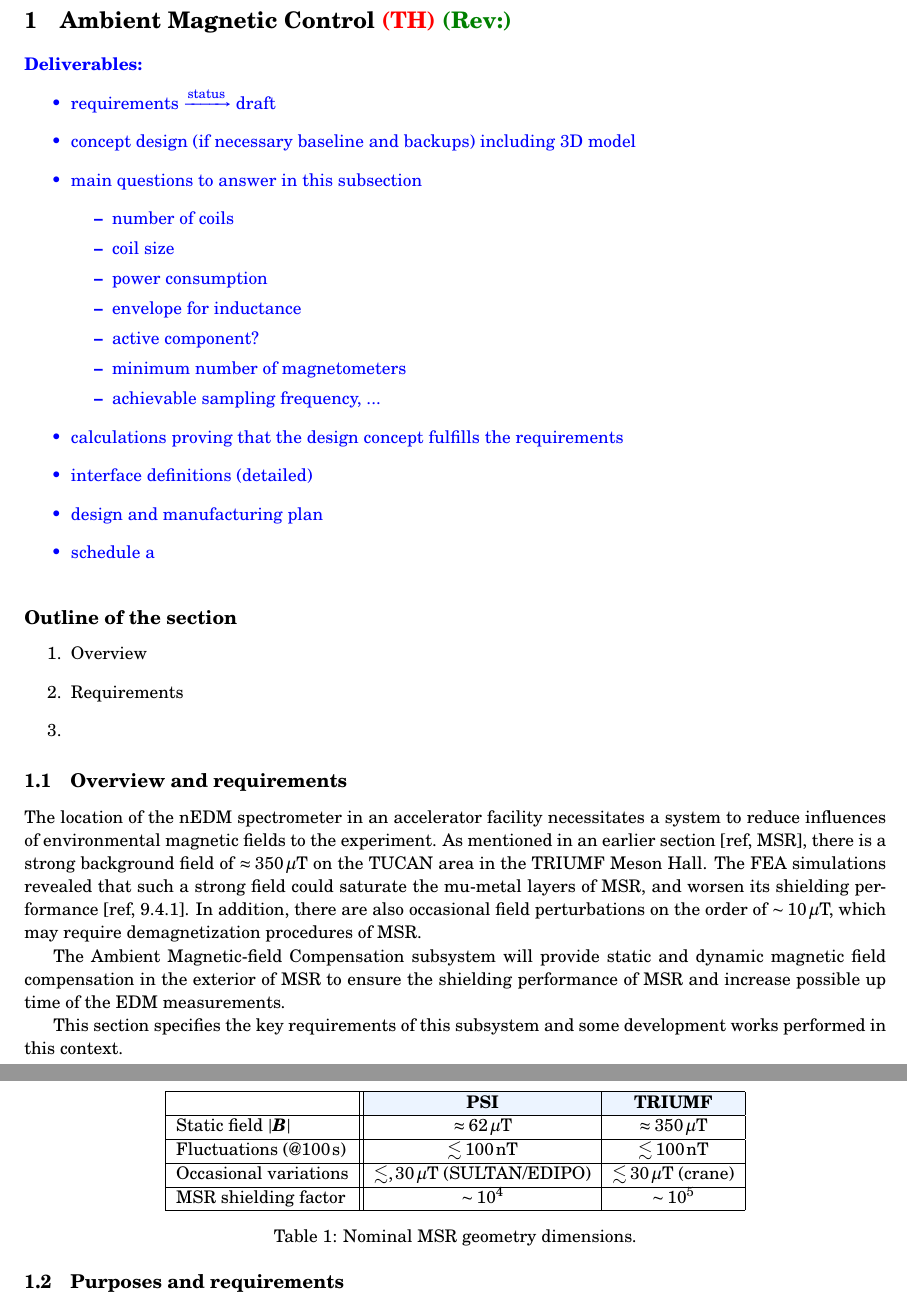
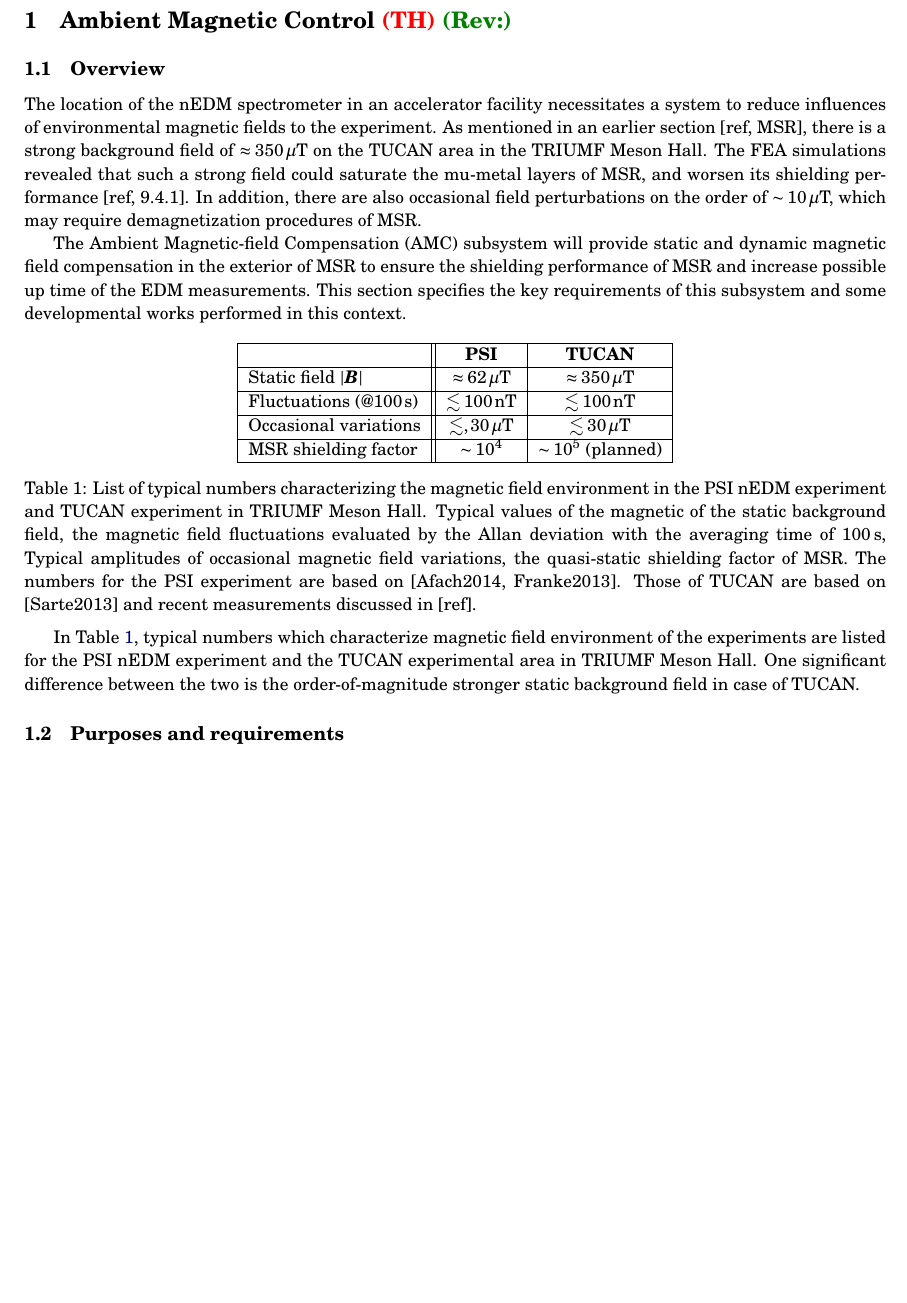
Before and after one commit to takashihiguchi/docs-tucan-CDR_AMC, a LaTeX document (main.tex, which reads sections/012AMC.tex): two parts of pages 1 and 2 of 4 before the commit and part of page 1 of 4 after it, the two joined at a grey line, cut so that both start at the same text, the shorter picture padded with empty space. Compiled offline with pdfLaTeX.

Commit message:
commit from overleaf, writing the overview section

```diff
--- a/sections/012AMC.tex
+++ b/sections/012AMC.tex
@@ -1,38 +1,28 @@
-\textcolor{blue}{
-\textbf{Deliverables:}
-\begin{itemize}
-\item requirements $\xrightarrow{\rm status}$ draft
-\item concept design (if necessary baseline and backups) including 3D model
-\item main questions to answer in this subsection
-    \begin{itemize}
-    \item number of coils
-    \item coil size
-    \item power consumption
-    \item envelope for inductance
-    \item active component?
-    \item minimum number of magnetometers
-    \item achievable sampling frequency, ...
-    \end{itemize}
-\item calculations proving that the design concept fulfills the requirements
-\item interface definitions (detailed)
-\item design and manufacturing plan
-\item schedule
-a\end{itemize}
-}
-\subsection*{Outline of the section}
- \begin{enumerate}
- \item Overview
- \item Requirements
- \item
-
- \end{enumerate}
-
-\subsection{Overview and requirements}
+% \textcolor{blue}{
+% \textbf{Deliverables:}
+% \begin{itemize}
+% \item requirements $\xrightarrow{\rm status}$ draft
+% \item concept design (if necessary baseline and backups) including 3D model
+% \item main questions to answer in this subsection
+%     \begin{itemize}
+%     \item number of coils
+%     \item coil size
+%     \item power consumption
+%     \item envelope for inductance
+%     \item active component?
+%     \item minimum number of magnetometers
+%     \item achievable sampling frequency, ...
+%     \end{itemize}
+% \item calculations proving that the design concept fulfills the requirements
+% \item interface definitions (detailed)
+% \item design and manufacturing plan
+% \item schedule
+% a\end{itemize}
+% }
+\subsection{Overview}
 The location of the nEDM spectrometer in an accelerator facility necessitates a system to reduce influences of environmental magnetic fields to the experiment. As mentioned in an earlier section [ref, MSR], there is a strong background field of $\approx 350\,\mu$T on the TUCAN area in the TRIUMF Meson Hall. The FEA simulations revealed that such a strong field could saturate the mu-metal layers of MSR, and worsen its shielding performance [ref, 9.4.1]. In addition, there are also occasional field perturbations on the order of $\sim 10\,\mu$T, which may require demagnetization procedures of MSR.
 
-The Ambient Magnetic-field Compensation subsystem will provide static and dynamic magnetic field compensation in the exterior of MSR to ensure the shielding performance of MSR and increase possible  up time of the EDM measurements.
-
-This section specifies the key requirements of this subsystem and some development works performed in this context.
+The Ambient Magnetic-field Compensation (AMC) subsystem will provide static and dynamic magnetic field compensation in the exterior of MSR to ensure the shielding performance of MSR and increase possible  up time of the EDM measurements. This section specifies the key requirements of this subsystem and some developmental works performed in this context.
 
 %\begin{figure}[htb]
 %\centering
@@ -50,21 +40,25 @@ This section specifies the key requirements of this subsystem and some developme
 %\end{figure}
 
 
-\begin{table}[htb!]
+\begin{table}[htb]
 \centering
 \begin{tabular}{|l||c|c|}
 \hline
 
- & \multicolumn{1}{c|}{\cellcolor[HTML]{ECF4FF}\textbf{PSI}} & \multicolumn{1}{c|}{\cellcolor[HTML]{ECF4FF}\textbf{TRIUMF}} \\ \hline
+ & \multicolumn{1}{c|}{\textbf{PSI}} & \multicolumn{1}{c|}{\textbf{TUCAN}} \\ \hline
 Static field $| \bm{B}|$ & $\approx62\,\mu$T     & $\approx 350\,\mu$T                       \\ \hline
 Fluctuations (@$100\,$s) & $\lesssim 100\,\mathrm{nT}$ & $\lesssim 100\,\mathrm{nT}$ \\ \hline
-Occasional variations    & $\lesssim,30\,\mu$T (SULTAN/EDIPO)        & $\lesssim 30\,\mu$T (crane)               \\ \hline
- MSR shielding  factor       &    $\sim 10^4$   &   $\sim 10^5$   \\ \hline
+Occasional variations    & $\lesssim,30\,\mu$T         & $\lesssim 30\,\mu$T            \\ \hline
+ MSR shielding  factor       &    $\sim 10^4$   &   $\sim 10^5$ (planned)  \\ \hline
 
 \end{tabular}
-\caption{Nominal MSR geometry dimensions.}
-\label{tab:msr_geom}
+\caption{List of typical numbers characterizing the magnetic field environment in the PSI nEDM experiment and TUCAN experiment in TRIUMF Meson Hall. Typical values of the magnetic of the static background field, the magnetic field fluctuations evaluated by the Allan deviation with the averaging time of 100\,s, Typical amplitudes of occasional magnetic field variations, the quasi-static shielding factor of MSR. The numbers for the PSI experiment are based on [Afach2014, Franke2013]. Those of TUCAN are based on [Sarte2013] and recent measurements discussed in [ref].
+}
+\label{tab:amc_comparaion}
 \end{table}
+
+In Table \ref{tab:amc_comparaion}, typical numbers which characterize magnetic field environment of the experiments are listed for the PSI nEDM experiment and the TUCAN experimental area in TRIUMF Meson Hall.
+One significant difference between the two is the order-of-magnitude stronger static background field in case of TUCAN.
 
 
 
```
Also changed, not shown: 1 other file.
